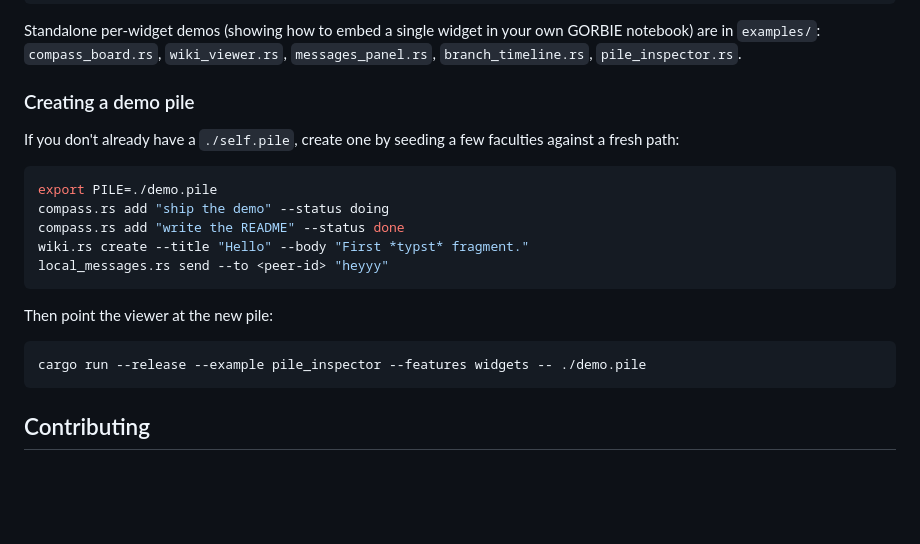
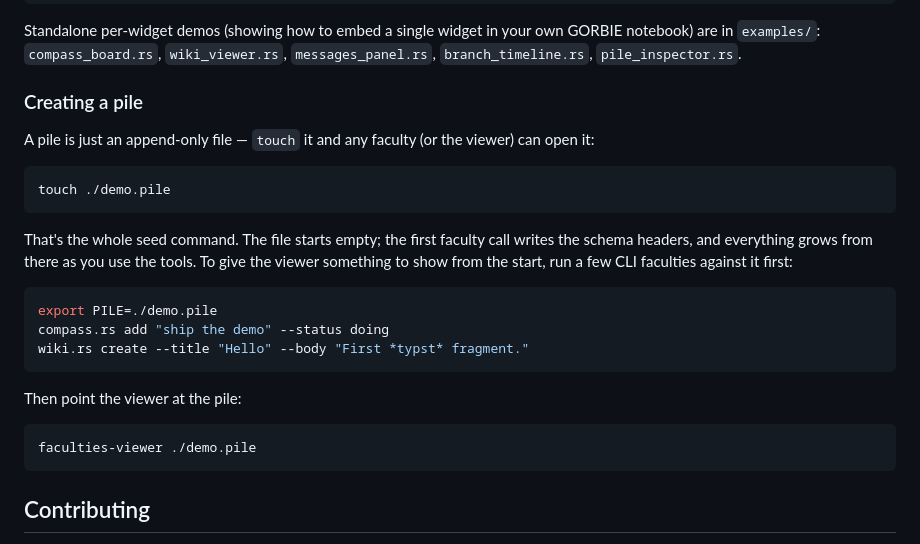
Before and after one commit to triblespace/faculties, a Markdown page: README.md, the part around the change. Drawn GitHub-style; blank space fills up the shorter version.

Commit message:
README: the seed command is `touch` — document it
A pile is an append-only file; `touch self.pile` is the whole
seed. The README's earlier "Creating a demo pile" section piled
up four CLI calls as if they were mandatory, which obscured the
actual minimum. Lead with `touch`, keep the CLI calls as an
optional "give the viewer something to show" step, and point at
the installed `faculties-viewer` binary for the final run.

Co-Authored-By: Claude Opus 4.7 (1M context) <noreply@anthropic.com>

````diff
--- a/README.md
+++ b/README.md
@@ -117,23 +117,30 @@ in your own GORBIE notebook) are in `examples/`:
 `compass_board.rs`, `wiki_viewer.rs`, `messages_panel.rs`,
 `branch_timeline.rs`, `pile_inspector.rs`.
 
-### Creating a demo pile
+### Creating a pile
 
-If you don't already have a `./self.pile`, create one by seeding a
-few faculties against a fresh path:
+A pile is just an append-only file — `touch` it and any faculty
+(or the viewer) can open it:
+
+```sh
+touch ./demo.pile
+```
+
+That's the whole seed command. The file starts empty; the first
+faculty call writes the schema headers, and everything grows from
+there as you use the tools. To give the viewer something to show
+from the start, run a few CLI faculties against it first:
 
 ```sh
 export PILE=./demo.pile
 compass.rs add "ship the demo" --status doing
-compass.rs add "write the README" --status done
 wiki.rs create --title "Hello" --body "First *typst* fragment."
-local_messages.rs send --to <peer-id> "heyyy"
 ```
 
-Then point the viewer at the new pile:
+Then point the viewer at the pile:
 
 ```sh
-cargo run --release --example pile_inspector --features widgets -- ./demo.pile
+faculties-viewer ./demo.pile
 ```
 
 ## Contributing
````
